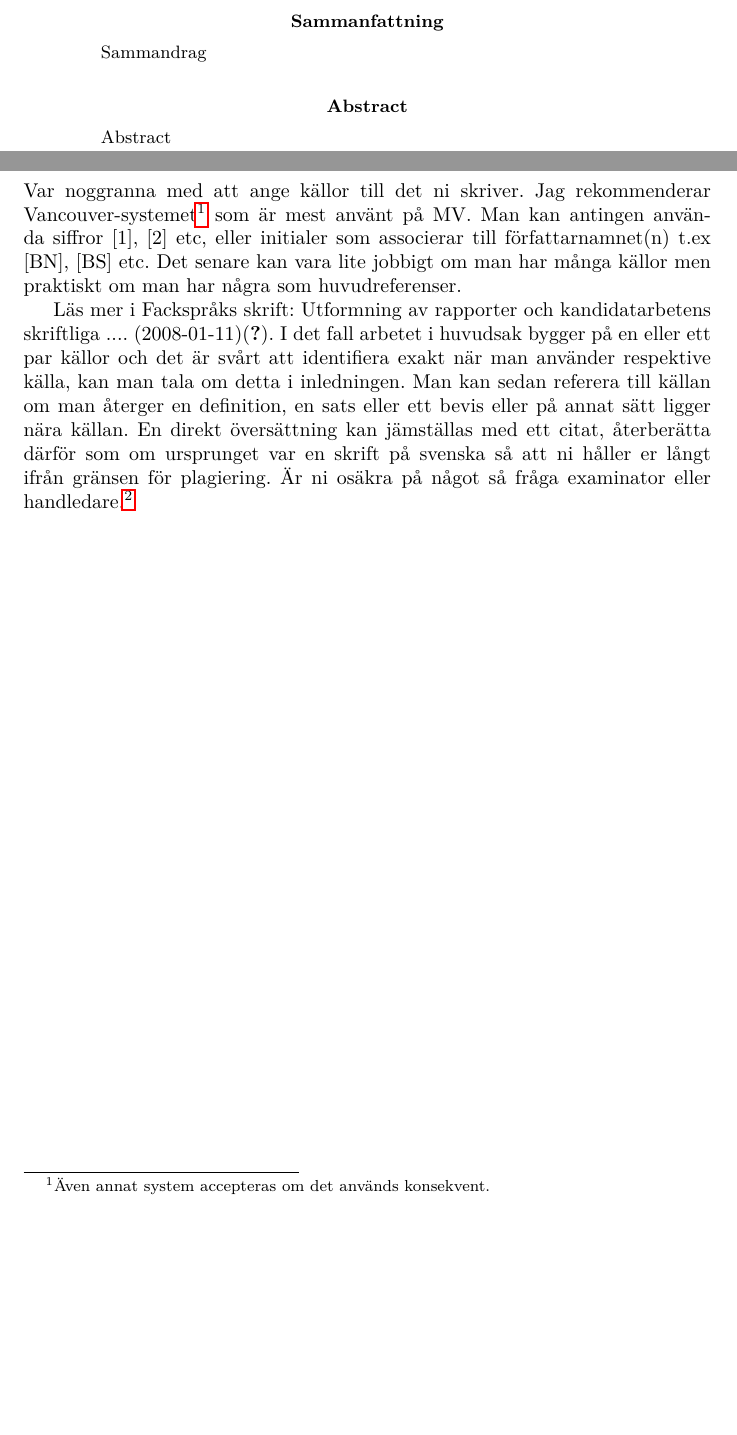
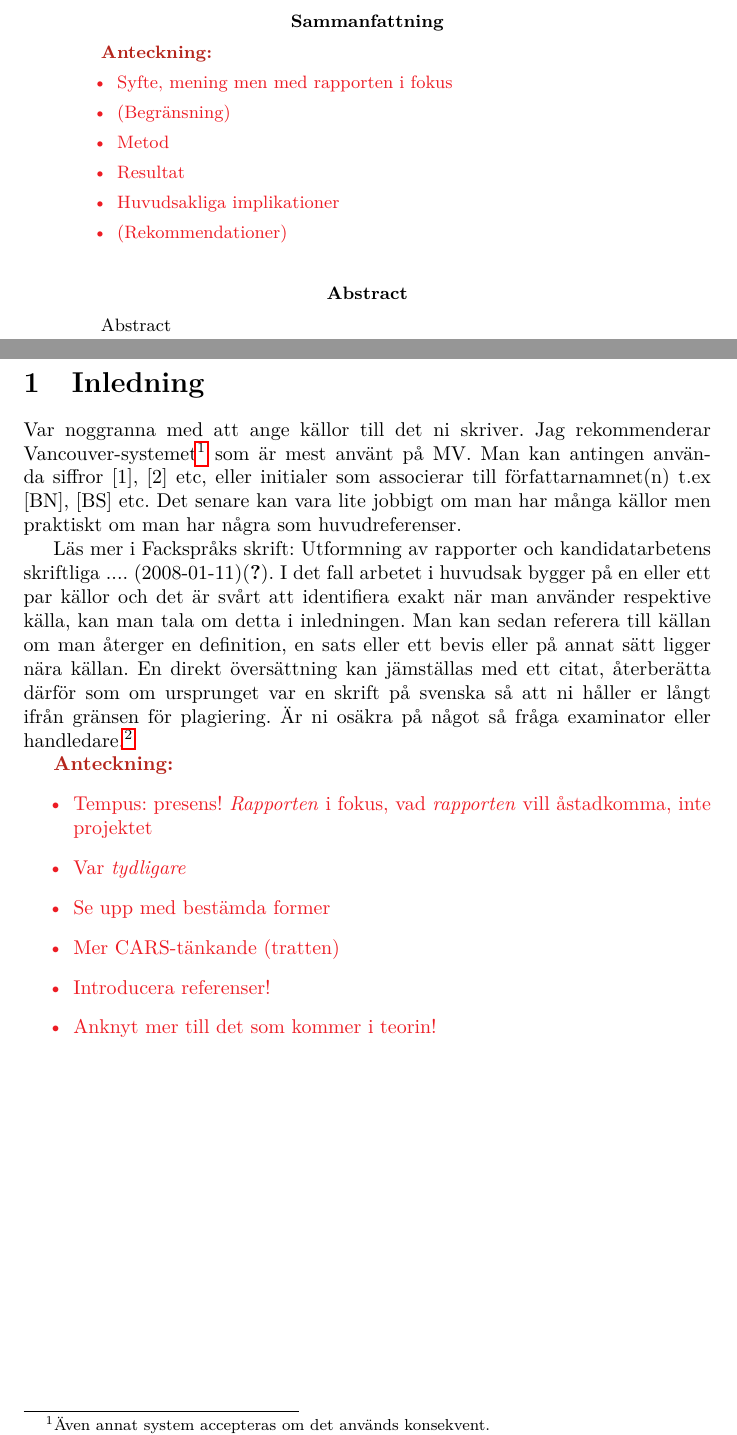
Before and after one commit to urdh/bsc-thesis, a LaTeX paper (rapport_MVEX01-11-05.tex, which reads kapitel/inledning.tex, kapitel/sammandrag.tex): two parts of pages 5 and 8 of 12, joined at a grey line, cut so that both start at the same text, the shorter picture padded with empty space. Compiled offline with pdfLaTeX; a LaTeX package or settings file that is missing is left out.

Commit message:
Korrigeringar och anteckningar enligt fackspråk

```diff
--- a/kapitel/inledning.tex
+++ b/kapitel/inledning.tex
@@ -21,4 +21,18 @@ svenska så att ni håller er långt ifrån gränsen för plagiering. Är ni
 osäkra på något så fråga examinator eller handledare.\footnote{Läs mer
 om akademisk integritet på Chalmers webbsida \hfill \\ URL:
 https://student.gate.chalmers.se/sv/regler$\_$rattigheter}
+
+\notes{
+\begin{itemize}
+  \item Tempus: presens! \emph{Rapporten} i fokus, vad
+  \emph{rapporten} vill åstadkomma, inte projektet
+  \item Var \emph{tydligare}
+  \item Se upp med bestämda former
+  \item Mer CARS-tänkande (tratten)
+  \item Introducera referenser!
+  \item Anknyt mer till det som kommer i teorin!
+\end{itemize}
+
+}
+
 \end{document}
--- a/kapitel/sammandrag.tex
+++ b/kapitel/sammandrag.tex
@@ -1,4 +1,13 @@
 \documentclass[../rapport_MVEX01-11-05]{subfiles}
 \begin{abstract}
-  Sammandrag
+  \notes{
+  \begin{itemize}
+  \item Syfte, mening men med rapporten i fokus
+  \item (Begränsning)
+  \item Metod
+  \item Resultat
+  \item Huvudsakliga implikationer
+  \item (Rekommendationer)
+  \end{itemize}
+  }
 \end{abstract}
--- a/rapport_MVEX01-11-05.tex
+++ b/rapport_MVEX01-11-05.tex
@@ -21,10 +21,11 @@
 \usepackage{listings}
 \usepackage{textcomp}
 \usepackage{harvard}
+\usepackage[usenames,dvipsnames]{color}
 
 % Fina inställningar
 \citationmode{abbr}
-\numberwithin{equation}{subsection}
+\newcommand{\notes}[1]{{\color{BrickRed}\textbf{Anteckning: }\color{Red}#1}}
 
 \begin{document}
 
```
Also changed, not shown: topmatter.tex (+15 -9 lines).
